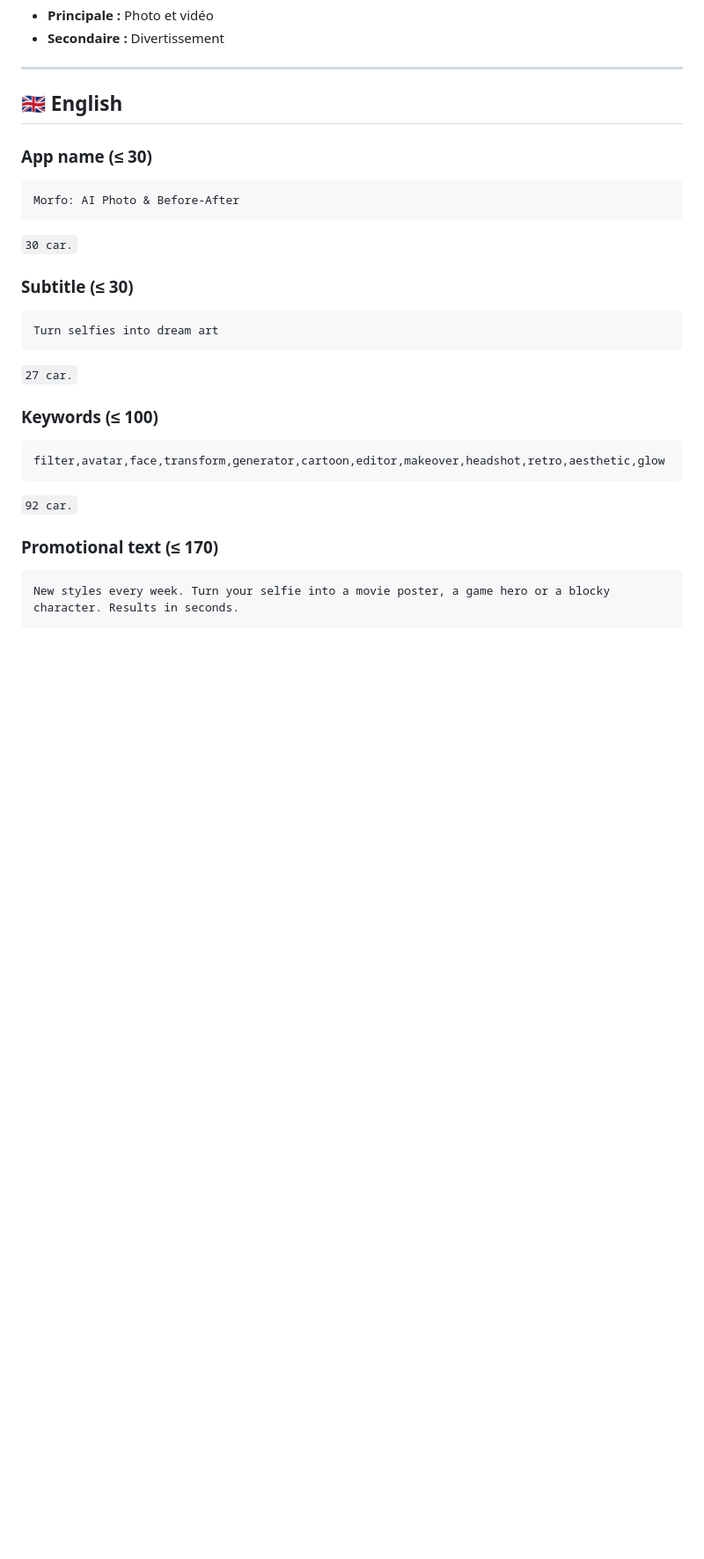
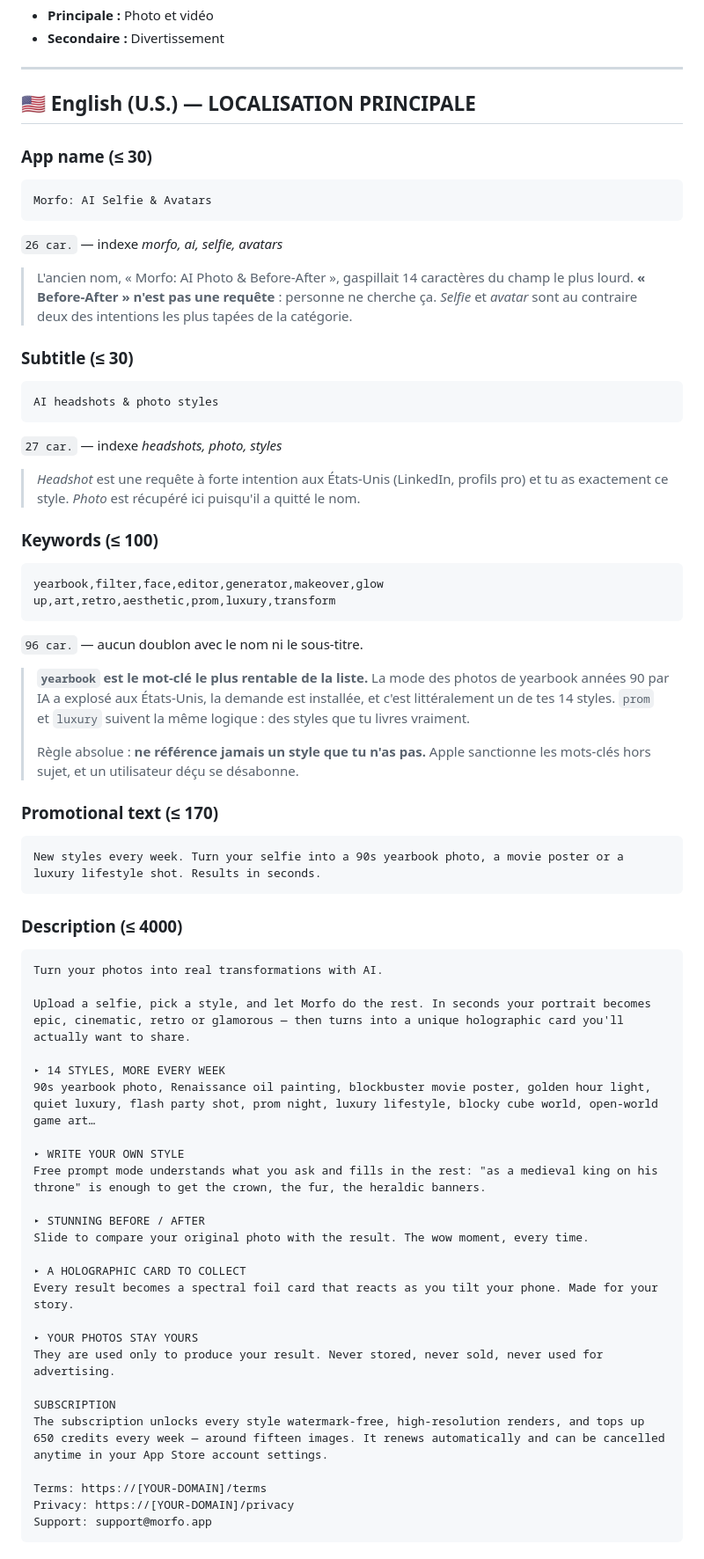
Before and after one commit to LadifLeFou/morfo, a Markdown page: store/ASO.md, the part around one of its changes. Shown at 88% size. GitHub-like rendering; blank space fills up the shorter version.

Commit message:
docs(aso): anglais US en localisation principale, nom retravaille
Le marche US prime sur la France. La fiche traitait le francais comme
localisation principale — c'est l'inverse de la strategie. L'anglais devient
principal : c'est aussi lui qui sert de repli sur tous les territoires sans
localisation dediee.

Le nom anglais gaspillait 14 des 30 caracteres du champ au poids le plus fort
avec « Before-After », qui n'est pas une requete : personne ne cherche ca.
Remplace par « Morfo: AI Selfie & Avatars », deux intentions reellement
tapees. « Photo » est recupere dans le sous-titre, qui capte en plus
« headshot » — forte intention aux Etats-Unis, et un style que l'app livre.

Mots-cles anglais construits sur ce que l'app fait vraiment : yearbook en tete,
la mode des photos de classe 90s par IA ayant explose aux US et le style
existant reellement. Retire « anime » et « face swap » des candidats : l'app ne
les propose pas, et referencer ce qu'on ne livre pas se paie en desabonnements.

Ajoute une note sur les paliers de prix Apple en USD et sur le choix de langue
principale, irreversible en pratique.

Co-Authored-By: Claude Opus 4.8 <noreply@anthropic.com>
Claude-Session: https://claude.ai/code/session_016nU1Seid9WQ9fEBAqqxSDz

````diff
--- a/store/ASO.md
+++ b/store/ASO.md
@@ -97,27 +114,74 @@ Support : support@morfo.app
 
 ---
 
-## 🇬🇧 English
+## 🇺🇸 English (U.S.) — LOCALISATION PRINCIPALE
 
 ### App name (≤ 30)
 ```
-Morfo: AI Photo & Before-After
+Morfo: AI Selfie & Avatars
 ```
-`30 car.`
+`26 car.` — indexe *morfo, ai, selfie, avatars*
+
+> L'ancien nom, « Morfo: AI Photo & Before-After », gaspillait 14 caractères du
+> champ le plus lourd. **« Before-After » n'est pas une requête** : personne ne
+> cherche ça. *Selfie* et *avatar* sont au contraire deux des intentions les plus
+> tapées de la catégorie.
 
 ### Subtitle (≤ 30)
 ```
-Turn selfies into dream art
+AI headshots & photo styles
 ```
-`27 car.`
+`27 car.` — indexe *headshots, photo, styles*
+
+> *Headshot* est une requête à forte intention aux États-Unis (LinkedIn,
+> profils pro) et tu as exactement ce style. *Photo* est récupéré ici puisqu'il
+> a quitté le nom.
 
 ### Keywords (≤ 100)
 ```
-filter,avatar,face,transform,generator,cartoon,editor,makeover,headshot,retro,aesthetic,glow
+yearbook,filter,face,editor,generator,makeover,glow up,art,retro,aesthetic,prom,luxury,transform
 ```
-`92 car.`
+`96 car.` — aucun doublon avec le nom ni le sous-titre.
+
+> **`yearbook` est le mot-clé le plus rentable de la liste.** La mode des photos
+> de yearbook années 90 par IA a explosé aux États-Unis, la demande est
+> installée, et c'est littéralement un de tes 14 styles. `prom` et `luxury`
+> suivent la même logique : des styles que tu livres vraiment.
+>
+> Règle absolue : **ne référence jamais un style que tu n'as pas.** Apple
+> sanctionne les mots-clés hors sujet, et un utilisateur déçu se désabonne.
 
 ### Promotional text (≤ 170)
 ```
-New styles every week. Turn your selfie into a movie poster, a game hero or a blocky character. Results in seconds.
+New styles every week. Turn your selfie into a 90s yearbook photo, a movie poster or a luxury lifestyle shot. Results in seconds.
 ```
+
+### Description (≤ 4000)
+```
+Turn your photos into real transformations with AI.
+
+Upload a selfie, pick a style, and let Morfo do the rest. In seconds your portrait becomes epic, cinematic, retro or glamorous — then turns into a unique holographic card you'll actually want to share.
+
+▸ 14 STYLES, MORE EVERY WEEK
+90s yearbook photo, Renaissance oil painting, blockbuster movie poster, golden hour light, quiet luxury, flash party shot, prom night, luxury lifestyle, blocky cube world, open-world game art…
+
+▸ WRITE YOUR OWN STYLE
+Free prompt mode understands what you ask and fills in the rest: "as a medieval king on his throne" is enough to get the crown, the fur, the heraldic banners.
+
+▸ STUNNING BEFORE / AFTER
+Slide to compare your original photo with the result. The wow moment, every time.
+
+▸ A HOLOGRAPHIC CARD TO COLLECT
+Every result becomes a spectral foil card that reacts as you tilt your phone. Made for your story.
+
+▸ YOUR PHOTOS STAY YOURS
+They are used only to produce your result. Never stored, never sold, never used for advertising.
+
+SUBSCRIPTION
+The subscription unlocks every style watermark-free, high-resolution renders, and tops up 650 credits every week — around fifteen images. It renews automatically and can be cancelled anytime in your App Store account settings.
+
+Terms: https://[YOUR-DOMAIN]/terms
+Privacy: https://[YOUR-DOMAIN]/privacy
+Support: support@morfo.app
+```
+
````
Also changed, not shown: other parts of store/ASO.md (+21 -1 lines).
